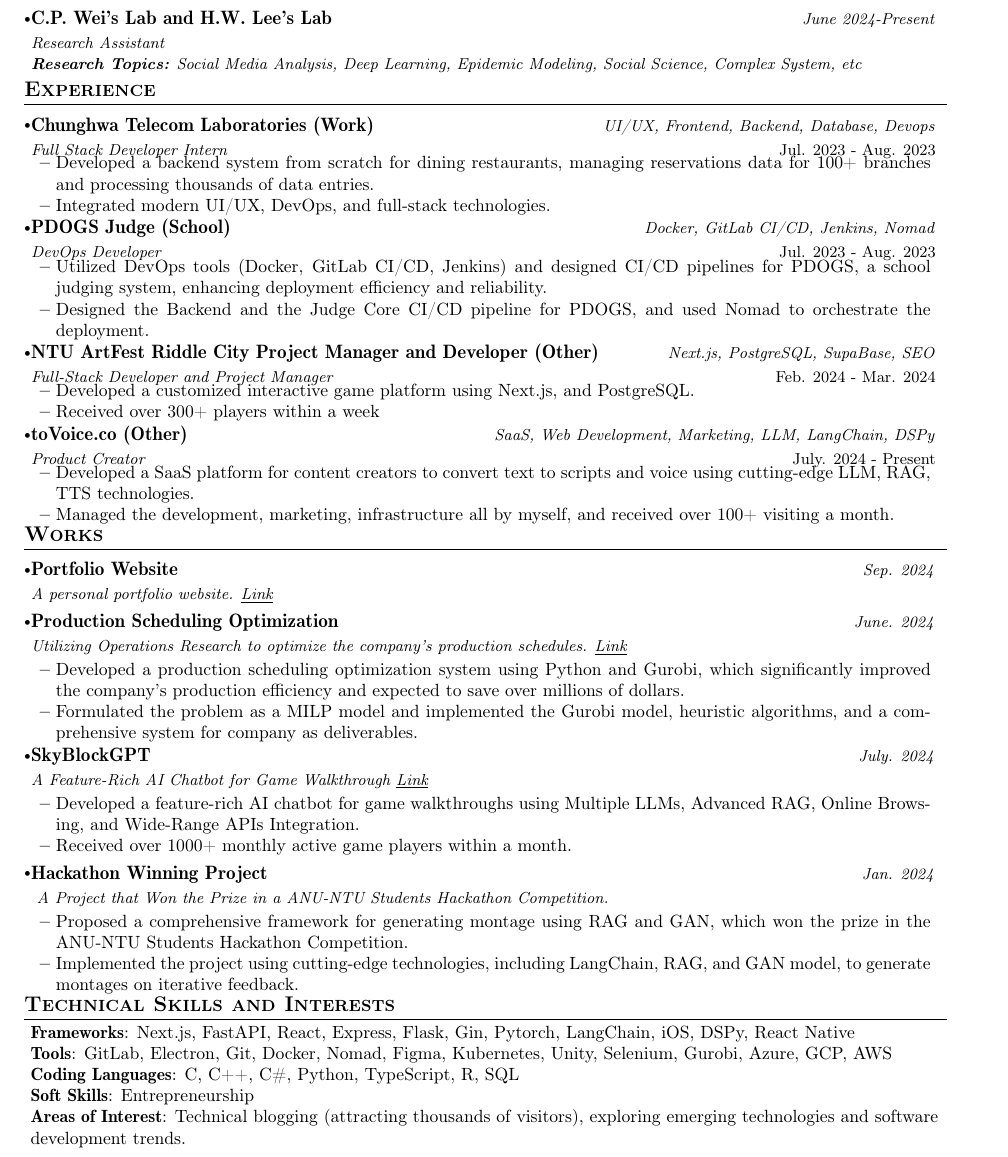
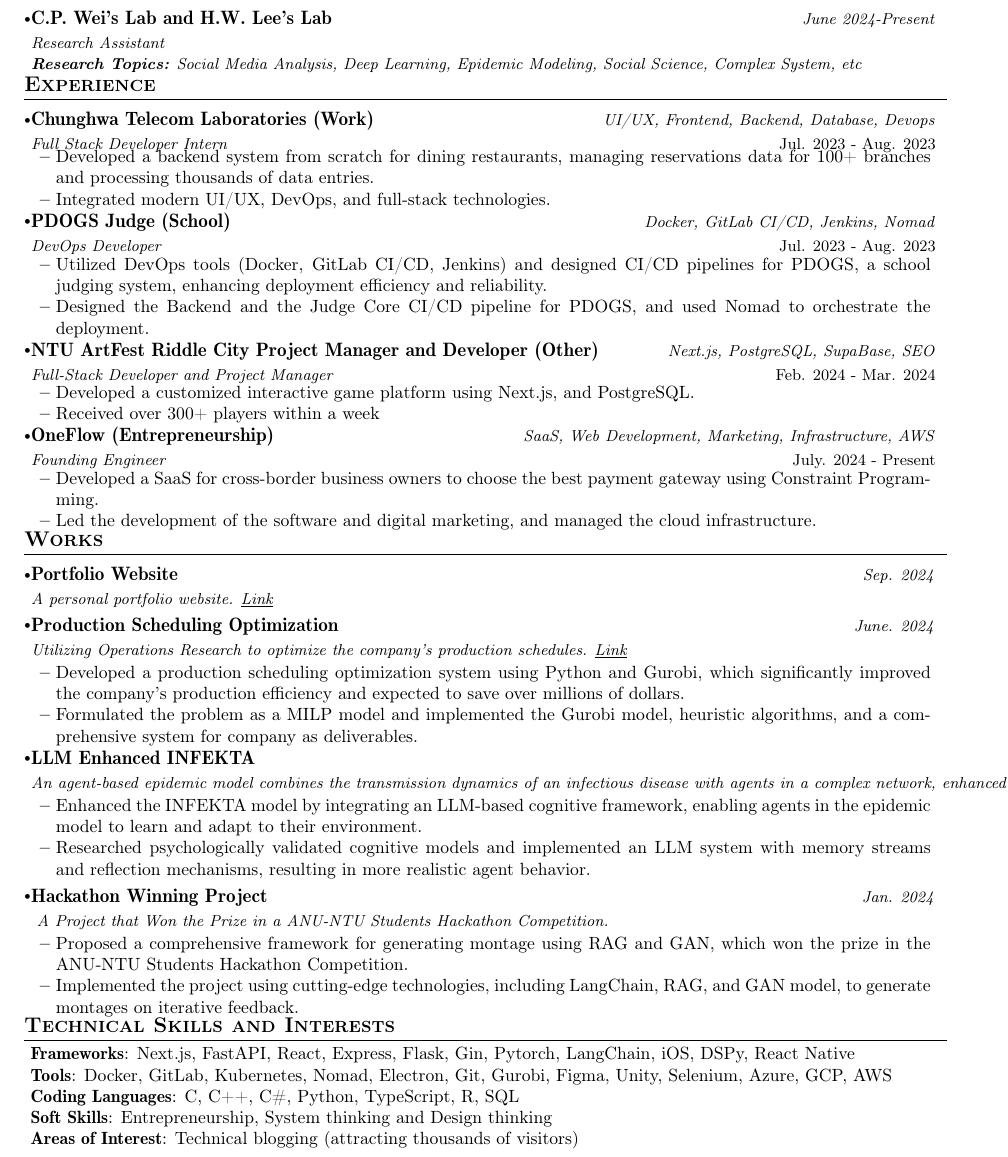
Before and after one commit to YouMingYeh/CV, a LaTeX CV (CV.tex): part of the page, cut so that both start at the same text. Compiled offline with pdfLaTeX.

Commit message:
Update CV log and tex file

```diff
--- a/CV.tex
+++ b/CV.tex
@@ -171,7 +171,7 @@
 {\scriptsize \textit{ \footnotesize{\newline{}
 \textbf{Research Topics:} Social Media Analysis, Deep Learning, Epidemic Modeling, Social Science, Complex System, etc}}}
 \resumeSubHeadingListEnd
-\vspace{-8mm}
+\vspace{-9mm}
 %
 
 
@@ -203,19 +203,19 @@
 \resumeSubheading
 {NTU ArtFest Riddle City Project Manager and Developer (Other)}{Feb. 2024 - Mar. 2024}
 {Full-Stack Developer and Project Manager}{Next.js, PostgreSQL, SupaBase, SEO}
-\vspace{-2.0mm}
+\vspace{-1.0mm}
 \resumeItemListStart
 \item {Developed a customized interactive game platform using Next.js, and PostgreSQL.}
 \item {Received over 300+ players within a week}
 \resumeItemListEnd
 \vspace{-3.0mm}
 \resumeSubheading
-{toVoice.co (Other)}{July. 2024 - Present}
-{Product Creator}{SaaS, Web Development, Marketing, LLM, LangChain, DSPy}
-\vspace{-2.0mm}
+{OneFlow (Entrepreneurship)}{July. 2024 - Present}
+{Founding Engineer}{SaaS, Web Development, Marketing, Infrastructure, AWS}
+\vspace{-1.0mm}
 \resumeItemListStart
-\item {Developed a SaaS platform for content creators to convert text to scripts and voice using cutting-edge LLM, RAG, TTS technologies.}
-\item {Managed the development, marketing, infrastructure all by myself, and received over 100+ visiting a month.}
+\item {Developed a SaaS for cross-border business owners to choose the best payment gateway using Constraint Programming.}
+\item {Led the development of the software and digital marketing, and managed the cloud infrastructure.}
 \resumeItemListEnd
 \resumeSubHeadingListEnd
 \vspace{-9mm}
@@ -276,16 +276,28 @@
 % \item {Experimented with various deep learning models, including ViT, MobileNet, embedding-based KNN models, and ensemble models, to achieve 62\% accuracy.}
 % \resumeItemListEnd
 
-\resumeProject{SkyBlockGPT} %Project Name
-{A Feature-Rich AI Chatbot for Game Walkthrough \href{https://skyblock-gpt.vercel.app}{\underline{Link}}}
+% \resumeProject{SkyBlockGPT} %Project Name
+% {A Feature-Rich AI Chatbot for Game Walkthrough \href{https://skyblock-gpt.vercel.app}{\underline{Link}}}
+% %Project Name, Location Name
+% {July. 2024} %Event Dates
+
+% \resumeItemListStart
+% \item {Developed a feature-rich AI chatbot for game walkthroughs using Multiple LLMs, Advanced RAG, Online Browsing, and Wide-Range APIs Integration.}
+% \item {Received over 1000+ monthly active game players within a month.}
+% \resumeItemListEnd
+% \vspace{-2.0mm}
+
+\resumeProject{LLM Enhanced INFEKTA} %Project Name
+{An agent-based epidemic model combines the transmission dynamics of an infectious disease with agents in a complex network, enhanced by LLM cognitive model.}
 %Project Name, Location Name
-{July. 2024} %Event Dates
+{Aug. 2024} %Event Dates
 
 \resumeItemListStart
-\item {Developed a feature-rich AI chatbot for game walkthroughs using Multiple LLMs, Advanced RAG, Online Browsing, and Wide-Range APIs Integration.}
-\item {Received over 1000+ monthly active game players within a month.}
+\item {Enhanced the INFEKTA model by integrating an LLM-based cognitive framework, enabling agents in the epidemic model to learn and adapt to their environment.}
+\item {Researched psychologically validated cognitive models and implemented an LLM system with memory streams and reflection mechanisms, resulting in more realistic agent behavior.}
 \resumeItemListEnd
 \vspace{-2.0mm}
+
 % \resumeProject
 % {Share bill} %Project Name
 % {A full-stack app for sharing bills. \href{https://github.com/YouMingYeh/share-bill}{\underline{Link}}} %Project Name, Location Name
@@ -341,10 +353,10 @@
 \begin{itemize}[leftmargin=0.05in, label={}]
   \small{\item{
                 \textbf{Frameworks}{: Next.js, FastAPI, React, Express, Flask, Gin, Pytorch, LangChain, iOS, DSPy, React Native} \\
-                \textbf{Tools}{: GitLab, Electron, Git, Docker, Nomad, Figma, Kubernetes, Unity, Selenium, Gurobi, Azure, GCP, AWS} \\
+                \textbf{Tools}{: Docker, GitLab, Kubernetes, Nomad, Electron, Git,  Gurobi, Figma, Unity, Selenium, Azure, GCP, AWS} \\
                 \textbf{Coding Languages}{: C, C++, C\#, Python, TypeScript, R, SQL} \\
-                \textbf{Soft Skills}{: Entrepreneurship} \\
-                \textbf{Areas of Interest}{: Technical blogging (attracting thousands of visitors), exploring emerging technologies and software development trends.} \\
+                \textbf{Soft Skills}{: Entrepreneurship, System thinking and Design thinking} \\
+                \textbf{Areas of Interest}{: Technical blogging (attracting thousands of visitors)} \\
           }}
 \end{itemize}
 \vspace{-16pt}
```
Also changed, not shown: CV.pdf, CV.tex (2 more changed lines), 2 other files.
